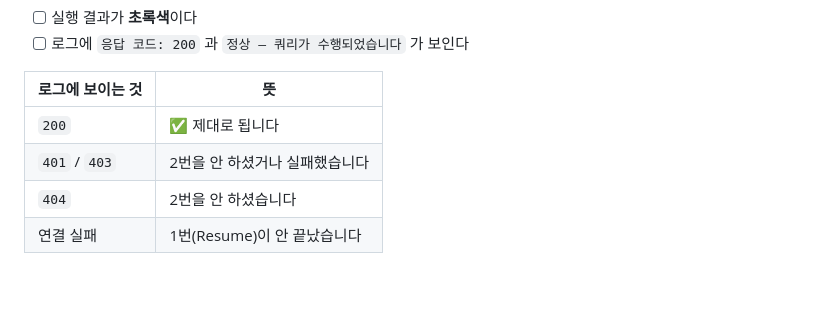
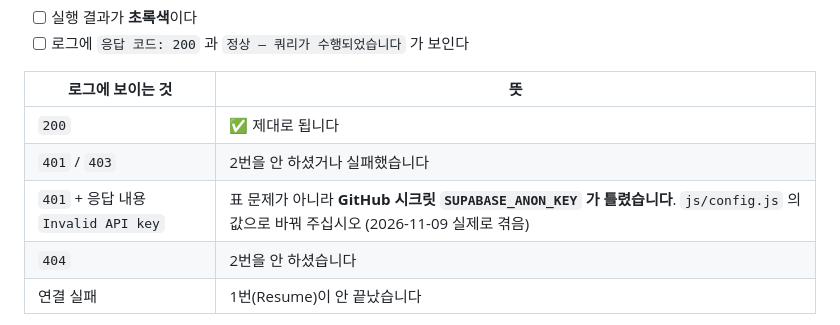
Before and after one commit to intoedu/mdmiraecell, a Markdown page: docs/지금-해야-할-일.md, the part around the change. GitHub-like rendering; blank space fills up the shorter version.

Commit message:
keepalive 401 'Invalid API key' 는 GitHub 시크릿 문제임을 체크리스트에 추가
2026-11-09 health 표를 만든 뒤 수동 실행했더니 401 이 나왔고,
응답 내용이 "Invalid API key" 였다. js/config.js 의 anon 키로는 같은 요청이
200 으로 읽히므로, 표 권한이 아니라 저장소 시크릿 SUPABASE_ANON_KEY 가 틀린 것.

Co-Authored-By: Claude Opus 5.5 <noreply@anthropic.com>
Claude-Session: https://claude.ai/code/session_01UqqFWdAV42wd9Tx4EnT4zr

```diff
--- a/docs/지금-해야-할-일.md
+++ b/docs/지금-해야-할-일.md
@@ -128,6 +128,7 @@ GitHub 저장소 → **Actions** 탭 → 왼쪽 **Supabase keepalive** → **Run
 |---|---|
 | `200` | ✅ 제대로 됩니다 |
 | `401` / `403` | 2번을 안 하셨거나 실패했습니다 |
+| `401` + 응답 내용 `Invalid API key` | 표 문제가 아니라 **GitHub 시크릿 `SUPABASE_ANON_KEY` 가 틀렸습니다**. `js/config.js` 의 값으로 바꿔 주십시오 (2026-11-09 실제로 겪음) |
 | `404` | 2번을 안 하셨습니다 |
 | 연결 실패 | 1번(Resume)이 안 끝났습니다 |
 
```
